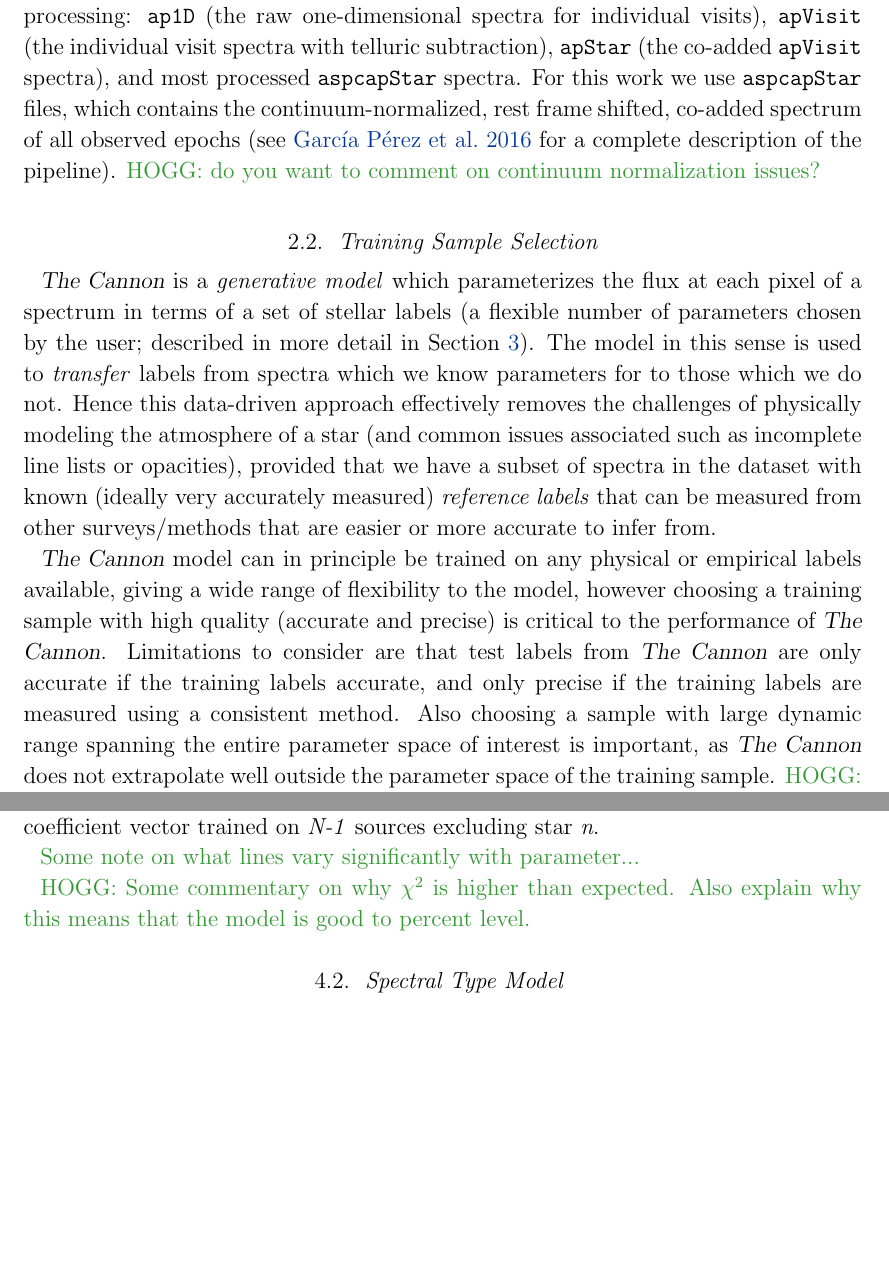
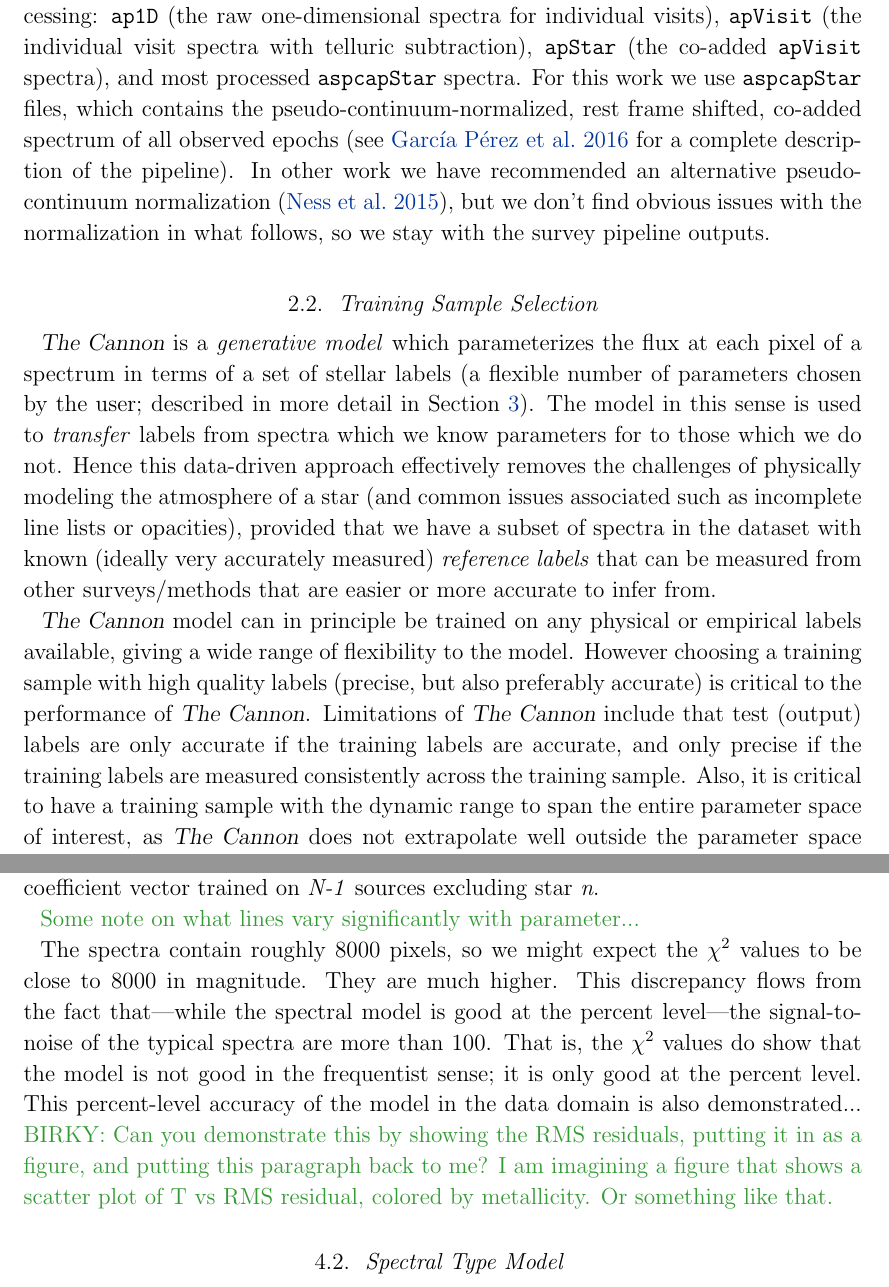
Before and after one commit to jbirky/Mdwarf_project, a LaTeX paper (paper/draft.tex): two parts of pages 5 and 9 of 25, joined at a grey line, cut so that both start at the same text, the shorter picture padded with empty space. Compiled offline with pdfLaTeX.

Commit message:
removed some HOGG comments; tweaks

```diff
--- a/paper/draft.tex
+++ b/paper/draft.tex
@@ -23,10 +23,6 @@
 \definecolor{bcolor}{RGB}{0, 51, 153}
 \definecolor{gcolor}{RGB}{51, 153, 51}
 \hypersetup{linkcolor=bcolor,citecolor=bcolor,filecolor=cyan,urlcolor=bcolor}
-
-\newcommand{\vdag}{(v)^\dagger}
-\newcommand\aastex{AAS\TeX}
-\newcommand\latex{La\TeX}
 
 \received{\color{red} MM/DD/YY}
 \revised{\color{red} MM/DD/YY}
@@ -165,14 +155,17 @@
 
 \apogee\ is primarily targeted for bright stellar populations, with de-reddened photometry and color cutoffs of $7 \leq H \leq 13.8$ and $[J-K]_0 \geq 0.5$ \citep{Zasowski:2013} with the objective of studying galactic composition and evolution. However numerous cool, main sequence sources have also been observed either as targets proposed by the M dwarf ancilliary survey (1,350 sources selected by proper motions; \citealt{Desphande:2013}), or randomly by \apogee\, which we quantify in this study to be over 10,000 in total.
 
-The \aspcap\ pipeline releases several types of data files, with various levels of processing: {\tt\string ap1D} (the raw one-dimensional spectra for individual visits), {\tt\string apVisit} (the individual visit spectra with telluric subtraction), {\tt\string apStar} (the co-added {\tt\string apVisit} spectra), and most processed {\tt\string aspcapStar} spectra. For this work we use {\tt\string aspcapStar} files, which contains the continuum-normalized, rest frame shifted, co-added spectrum of all observed epochs (see \citealt{Perez:2016} for a complete description of the pipeline). \color{gcolor}{HOGG: do you want to comment on continuum normalization issues?}\color{black}
+The \aspcap\ pipeline releases several types of data files, with various levels of processing: {\tt\string ap1D} (the raw one-dimensional spectra for individual visits), {\tt\string apVisit} (the individual visit spectra with telluric subtraction), {\tt\string apStar} (the co-added {\tt\string apVisit} spectra), and most processed {\tt\string aspcapStar} spectra. For this work we use {\tt\string aspcapStar} files, which contains the pseudo-continuum-normalized, rest frame shifted, co-added spectrum of all observed epochs (see \citealt{Perez:2016} for a complete description of the pipeline).
+In other work we have recommended an alternative pseudo-continuum normalization \citep{Ness:2015}, but we don't find obvious issues with the normalization in what follows, so we stay with the survey pipeline outputs.
 
 \subsection{Training Sample Selection}
 
 \thecannon\ is a \emph{generative model} which parameterizes the flux at each pixel of a spectrum in terms of a set of stellar labels (a flexible number of parameters chosen by the user; described in more detail in Section \ref{sec:cannon}). The model in this sense is used to \emph{transfer} labels from spectra which we know parameters for to those which we do not. Hence this data-driven approach effectively removes the challenges of physically modeling the atmosphere of a star (and common issues associated such as incomplete line lists or opacities), provided that we have a subset of spectra in the dataset with known (ideally very accurately measured) \emph{reference labels} that can be measured from other surveys/methods that are easier or more accurate to infer from.
 
-\thecannon\ model can in principle be trained on any physical or empirical labels available, giving a wide range of flexibility to the model, however choosing a training sample with high quality (accurate and precise) is critical to the performance of \thecannon. Limitations to consider are that test labels from \thecannon\ are only accurate if the training labels accurate, and only precise if the training labels are measured using a consistent method. Also choosing a sample with large dynamic range spanning the entire parameter space of interest is important, as \thecannon\ does not extrapolate well outside the parameter space of the training sample.
-\color{gcolor}{HOGG: More notes to add here?}\color{black}
+\thecannon\ model can in principle be trained on any physical or empirical labels available, giving a wide range of flexibility to the model. However choosing a training sample with high quality labels (precise, but also preferably accurate) is critical to the performance of \thecannon.
+Limitations of \thecannon\ include that test (output) labels are only accurate if the training labels are accurate, and only precise if the training labels are measured consistently across the training sample.
+Also, it is critical to have a training sample with the dynamic range to span the entire parameter space of interest, as \thecannon\ does not extrapolate well outside the parameter space of the training sample.
+Finally, \thecannon\ deeply assumes that the dependence of spectrum on labels is continuous and smooth---and in this implementation, well approximated by quadratic functions---if that isn't true, there will be features that \thecannon\ cannot reproduce.
 
 For the purpose of this study we have constructed two different training samples: first a one-dimensional \emph{spectral type model}, and second a two-dimensional \emph{physical parameter model} which describes the temperature and metallicity. The choice of training labels, dimensionality of our data set, and requirements for a good training set we discuss further in Section \ref{sec:discussion}.
 
@@ -246,7 +239,15 @@
 
 \color{gcolor}{Some note on what lines vary significantly with parameter...}\color{black}
 
-\color{gcolor}{HOGG: Some commentary on why $\chi^2$ is higher than expected. Also explain why this means that the model is good to percent level.}\color{black}
+The spectra contain roughly 8000 pixels,
+so we might expect the $\chi^2$ values to be close to 8000 in magnitude.
+They are much higher.
+This discrepancy flows from the fact that---while the spectral model is good at the percent
+level---the signal-to-noise of the typical spectra are more than 100.
+That is, the $\chi^2$ values do show that the model is not good in the frequentist
+sense; it is only good at the percent level.
+This percent-level accuracy of the model in the data domain is also demonstrated...
+\color{gcolor}{BIRKY: Can you demonstrate this by showing the RMS residuals, putting it in as a figure, and putting this paragraph back to me? I am imagining a figure that shows a scatter plot of T vs RMS residual, colored by metallicity. Or something like that.}\color{black}
 
 \subsection{Spectral Type Model \label{subsec:west_results}}
 We trained \thecannon\ on 51 M dwarfs with a one-dimensional spectral type label, and obtained a precision of $\pm$0.9 spectral types, also similar to the original training label uncertainty of $\pm$1 spectral type. We note however, that the training sample is distributed heavily towards earlier type sources, with a median spectral type of 3 and only one M8 and one M9 source. As seen in Figure \ref{fig:west_validation}, the model performs well at re-deriving the labels for the M8 and M9 source when they are included in the model (less than 1 SPT difference), but badly when left out (over 2 SPT difference), which indicates \thecannon\ does a poor job at extrapolating to labels outside of the training sample space. Repeating the analysis of Section \ref{subsec:mann_results}, Figure \ref{fig:west_validation} shows the self and LOOCV tests for the labels reported in Table \ref{table:west_results}, and Figure \ref{fig:west_derivative} shows the derivative of model flux with varying spectral type.
```
Also changed, not shown: paper/draft.tex (14 more changed lines).
